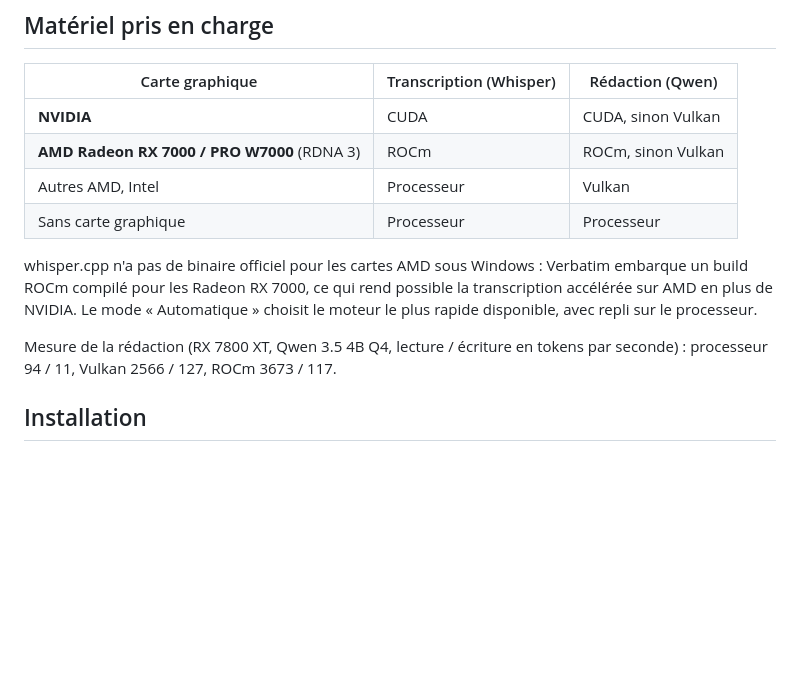
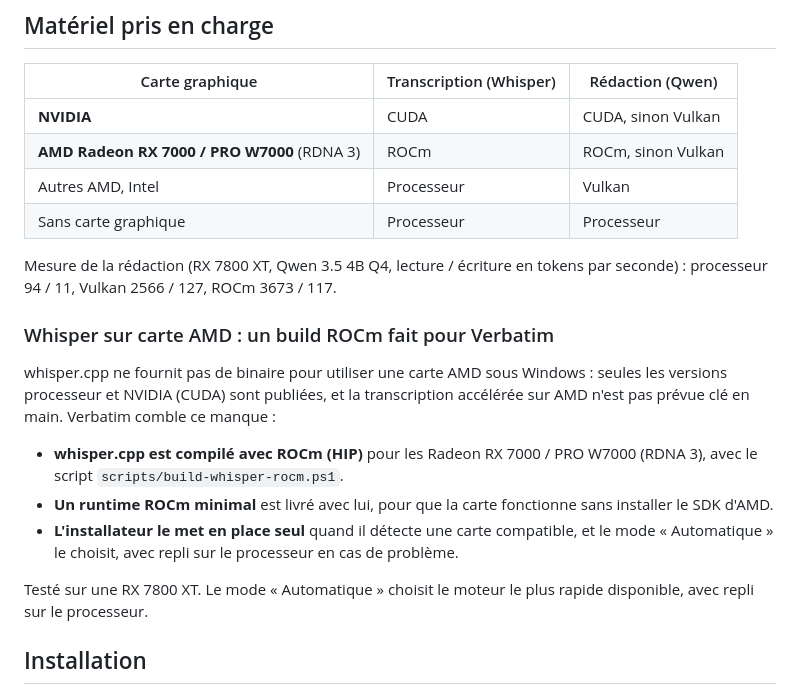
Before and after one commit to Netapick/verbatim, a Markdown page: README.md, the part around the change. Rendered like a GitHub page; blank space fills up the shorter version.

```diff
--- a/README.md
+++ b/README.md
@@ -40,9 +40,17 @@ Verbatim est une application de bureau Windows. Elle enregistre ou importe vos r
 | Autres AMD, Intel | Processeur | Vulkan |
 | Sans carte graphique | Processeur | Processeur |
 
-whisper.cpp n'a pas de binaire officiel pour les cartes AMD sous Windows : Verbatim embarque un build ROCm compilé pour les Radeon RX 7000, ce qui rend possible la transcription accélérée sur AMD en plus de NVIDIA. Le mode « Automatique » choisit le moteur le plus rapide disponible, avec repli sur le processeur.
+Mesure de la rédaction (RX 7800 XT, Qwen 3.5 4B Q4, lecture / écriture en tokens par seconde) : processeur 94 / 11, Vulkan 2566 / 127, ROCm 3673 / 117.
 
-Mesure de la rédaction (RX 7800 XT, Qwen 3.5 4B Q4, lecture / écriture en tokens par seconde) : processeur 94 / 11, Vulkan 2566 / 127, ROCm 3673 / 117.
+### Whisper sur carte AMD : un build ROCm fait pour Verbatim
+
+whisper.cpp ne fournit pas de binaire pour utiliser une carte AMD sous Windows : seules les versions processeur et NVIDIA (CUDA) sont publiées, et la transcription accélérée sur AMD n'est pas prévue clé en main. Verbatim comble ce manque :
+
+- **whisper.cpp est compilé avec ROCm (HIP)** pour les Radeon RX 7000 / PRO W7000 (RDNA 3), avec le script `scripts/build-whisper-rocm.ps1`.
+- **Un runtime ROCm minimal** est livré avec lui, pour que la carte fonctionne sans installer le SDK d'AMD.
+- **L'installateur le met en place seul** quand il détecte une carte compatible, et le mode « Automatique » le choisit, avec repli sur le processeur en cas de problème.
+
+Testé sur une RX 7800 XT. Le mode « Automatique » choisit le moteur le plus rapide disponible, avec repli sur le processeur.
 
 ## Installation
 
```
Also changed, not shown: README.en.md (+10 -2 lines).
